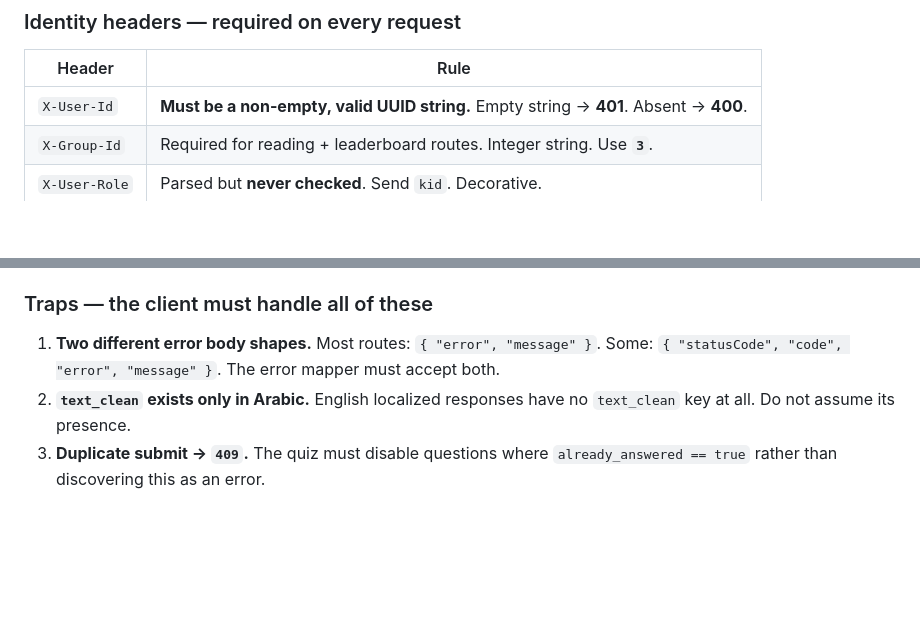
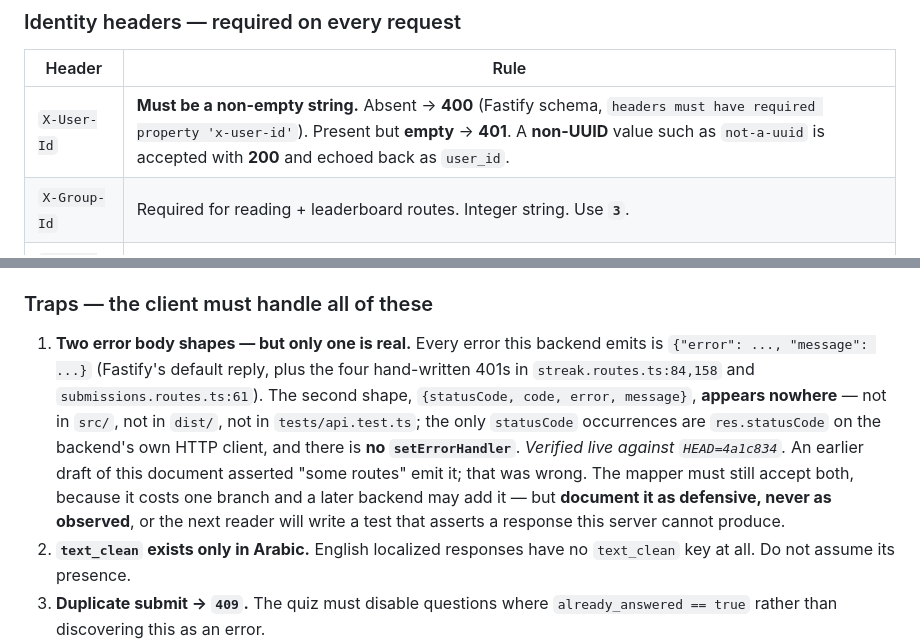
Before and after one commit to fadyphil/evangelion, a Markdown page: docs/agents/AGENT_CONTEXT.md, 2 parts joined by grey strips. GitHub-like rendering; blank space fills up the shorter version.

Commit message:
docs(agents): correct two backend facts, verified live against a running server
The X-User-Id rule said 'must be a valid UUID string'. A non-UUID value is
accepted with 200 and echoed back as user_id: 'not-a-uuid'. Only an ABSENT
header (400, Fastify schema) and an EMPTY one (401, the hand-written guard
in streak.routes.ts:84) are rejected. Client code must not rely on the
server validating the format.

Trap 1 said two error shapes, 'some routes' emitting
{statusCode, code, error, message}. That shape appears nowhere in src/,
dist/, or tests/api.test.ts, and there is no setErrorHandler to add one.
Every error is {error, message}. The mapper should still accept both --
one branch, and a later backend may add it -- but recorded as defensive
rather than observed, so the next reader does not write a test asserting a
response this server cannot produce.

Backend started read-only to verify. node_modules was already present; the
backend repo is unmodified and still clean at 4a1c834.

```diff
--- a/docs/agents/AGENT_CONTEXT.md
+++ b/docs/agents/AGENT_CONTEXT.md
@@ -170,7 +170,7 @@ Prefix: `/api/v1`. CORS is wide open. Auth is **not** implemented — identity i
 
 | Header | Rule |
 |---|---|
-| `X-User-Id` | **Must be a non-empty, valid UUID string.** Empty string → **401**. Absent → **400**. |
+| `X-User-Id` | **Must be a non-empty string.** Absent → **400** (Fastify schema, `headers must have required property 'x-user-id'`). Present but **empty** → **401**. A **non-UUID** value such as `not-a-uuid` is accepted with **200** and echoed back as `user_id`. |
 | `X-Group-Id` | Required for reading + leaderboard routes. Integer string. Use **`3`**. |
 | `X-User-Role` | Parsed but **never checked**. Send `kid`. Decorative. |
 
@@ -233,8 +233,17 @@ today_completed, next_milestone, days_to_milestone, … }`.
 
 ### Traps — the client must handle all of these
 
-1. **Two different error body shapes.** Most routes: `{ "error", "message" }`.
-   Some: `{ "statusCode", "code", "error", "message" }`. The error mapper must accept both.
+1. **Two error body shapes — but only one is real.** Every error this backend
+   emits is `{"error": ..., "message": ...}` (Fastify's default reply, plus the four
+   hand-written 401s in `streak.routes.ts:84,158` and `submissions.routes.ts:61`).
+   The second shape, `{statusCode, code, error, message}`, **appears nowhere** — not in
+   `src/`, not in `dist/`, not in `tests/api.test.ts`; the only `statusCode` occurrences
+   are `res.statusCode` on the backend's own HTTP client, and there is **no
+   `setErrorHandler`**. *Verified live against `HEAD=4a1c834`.* An earlier draft of this
+   document asserted "some routes" emit it; that was wrong. The mapper must still accept
+   both, because it costs one branch and a later backend may add it — but **document it as
+   defensive, never as observed**, or the next reader will write a test that asserts a
+   response this server cannot produce.
 2. **`text_clean` exists only in Arabic.** English localized responses have no `text_clean`
    key at all. Do not assume its presence.
 3. **Duplicate submit → `409`.** The quiz must disable questions where
```
